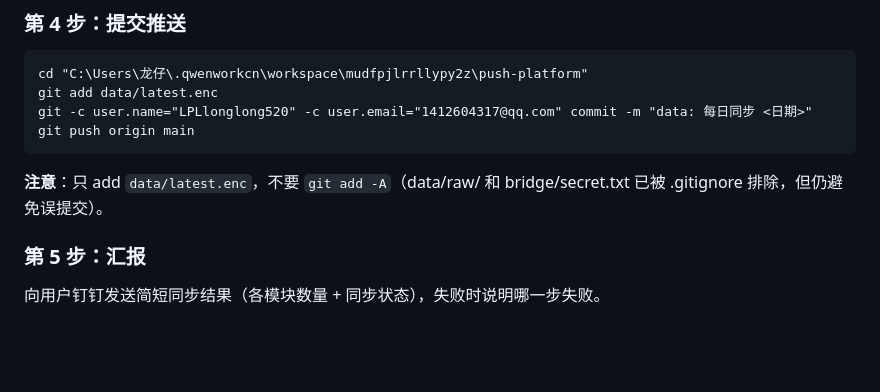
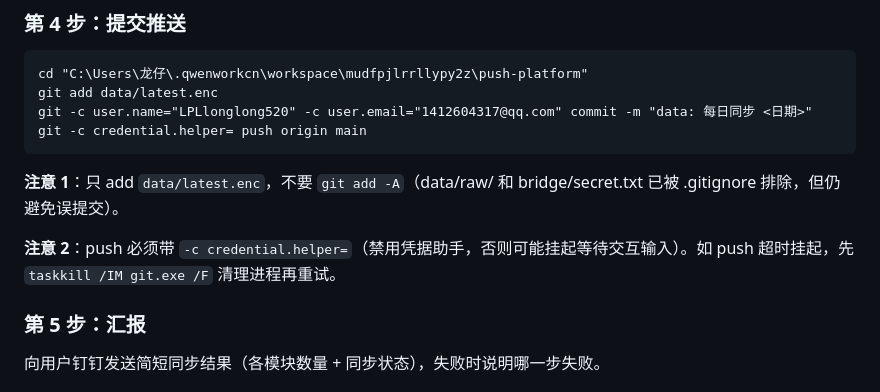
Before and after one commit to LPLlonglong520/dingtalk-work-console, a Markdown page: bridge/SYNC-RUNBOOK.md, the part around the change. Rendered like a GitHub page; blank space fills up the shorter version.

Commit message:
docs: 运行手册补充凭据助手修复

````diff
--- a/bridge/SYNC-RUNBOOK.md
+++ b/bridge/SYNC-RUNBOOK.md
@@ -56,10 +56,12 @@ node pack-data.js
 cd "C:\Users\龙仔\.qwenworkcn\workspace\mudfpjlrrllypy2z\push-platform"
 git add data/latest.enc
 git -c user.name="LPLlonglong520" -c user.email="1412604317@qq.com" commit -m "data: 每日同步 <日期>"
-git push origin main
+git -c credential.helper= push origin main
 ```
 
-**注意**：只 add `data/latest.enc`，不要 `git add -A`（data/raw/ 和 bridge/secret.txt 已被 .gitignore 排除，但仍避免误提交）。
+**注意 1**：只 add `data/latest.enc`，不要 `git add -A`（data/raw/ 和 bridge/secret.txt 已被 .gitignore 排除，但仍避免误提交）。
+
+**注意 2**：push 必须带 `-c credential.helper=`（禁用凭据助手，否则可能挂起等待交互输入）。如 push 超时挂起，先 `taskkill /IM git.exe /F` 清理进程再重试。
 
 ### 第 5 步：汇报
 
````
